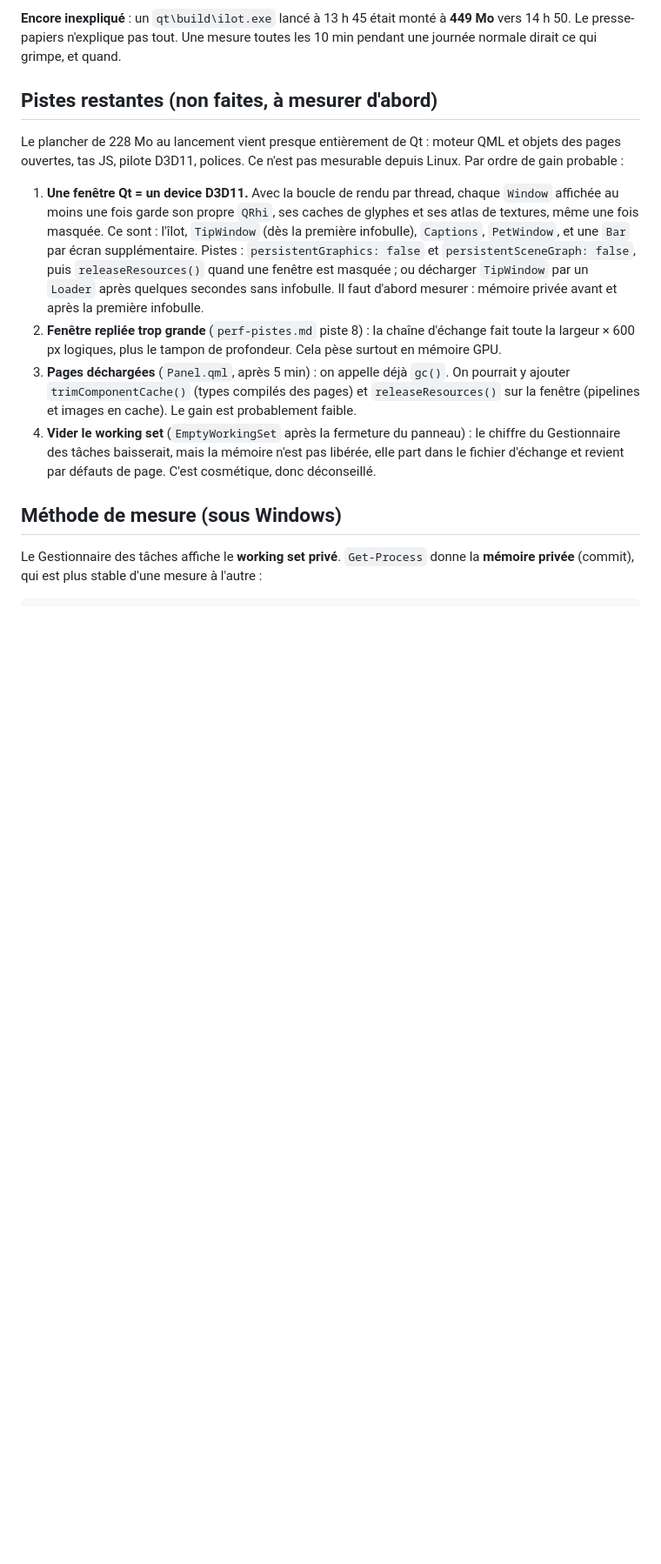
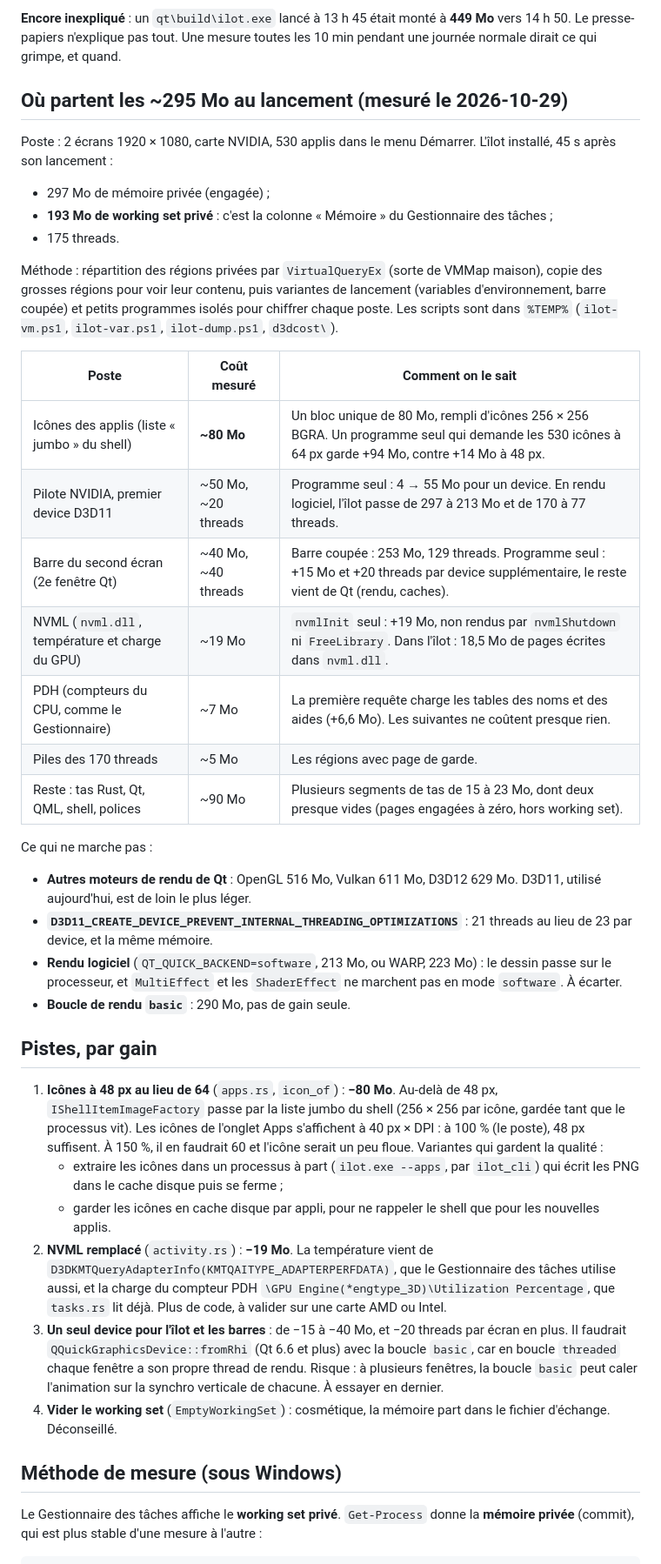
Before and after one commit to tidic84/caelestia-windows, a Markdown page: docs/perf-memoire.md, the part around the change. Shown at 87% size. Drawn GitHub-style; blank space fills up the shorter version.

Commit message:
Memoire : repartition mesuree des ~300 Mo (icones jumbo, pilote, NVML, PDH)

```diff
--- a/docs/perf-memoire.md
+++ b/docs/perf-memoire.md
@@ -85,33 +85,68 @@ grandit avec la taille de l'écran.
 mesure toutes les 10 min pendant une journée normale dirait ce qui grimpe,
 et quand.
 
-## Pistes restantes (non faites, à mesurer d'abord)
+## Où partent les ~295 Mo au lancement (mesuré le 2026-10-29)
 
-Le plancher de 228 Mo au lancement vient presque entièrement de Qt : moteur
-QML et objets des pages ouvertes, tas JS, pilote D3D11, polices. Ce n'est
-pas mesurable depuis Linux. Par ordre de gain probable :
+Poste : 2 écrans 1920 × 1080, carte NVIDIA, 530 applis dans le menu
+Démarrer. L'îlot installé, 45 s après son lancement :
 
-1. **Une fenêtre Qt = un device D3D11.** Avec la boucle de rendu par thread,
-   chaque `Window` affichée au moins une fois garde son propre `QRhi`, ses
-   caches de glyphes et ses atlas de textures, même une fois masquée.
-   Ce sont : l'îlot, `TipWindow` (dès la première infobulle), `Captions`,
-   `PetWindow`, et une `Bar` par écran supplémentaire. Pistes :
-   `persistentGraphics: false` et `persistentSceneGraph: false`, puis
-   `releaseResources()` quand une fenêtre est masquée ; ou décharger
-   `TipWindow` par un `Loader` après quelques secondes sans infobulle. Il
-   faut d'abord mesurer : mémoire privée avant et après la première
-   infobulle.
-2. **Fenêtre repliée trop grande** (`perf-pistes.md` piste 8) : la chaîne
-   d'échange fait toute la largeur × 600 px logiques, plus le tampon de
-   profondeur. Cela pèse surtout en mémoire GPU.
-3. **Pages déchargées** (`Panel.qml`, après 5 min) : on appelle déjà `gc()`.
-   On pourrait y ajouter `trimComponentCache()` (types compilés des pages)
-   et `releaseResources()` sur la fenêtre (pipelines et images en cache).
-   Le gain est probablement faible.
-4. **Vider le working set** (`EmptyWorkingSet` après la fermeture du
-   panneau) : le chiffre du Gestionnaire des tâches baisserait, mais la
-   mémoire n'est pas libérée, elle part dans le fichier d'échange et
-   revient par défauts de page. C'est cosmétique, donc déconseillé.
+- 297 Mo de mémoire privée (engagée) ;
+- **193 Mo de working set privé** : c'est la colonne « Mémoire » du
+  Gestionnaire des tâches ;
+- 175 threads.
+
+Méthode : répartition des régions privées par `VirtualQueryEx` (sorte de
+VMMap maison), copie des grosses régions pour voir leur contenu, puis
+variantes de lancement (variables d'environnement, barre coupée) et petits
+programmes isolés pour chiffrer chaque poste. Les scripts sont dans
+`%TEMP%` (`ilot-vm.ps1`, `ilot-var.ps1`, `ilot-dump.ps1`, `d3dcost\`).
+
+| Poste | Coût mesuré | Comment on le sait |
+|---|---|---|
+| Icônes des applis (liste « jumbo » du shell) | **~80 Mo** | Un bloc unique de 80 Mo, rempli d'icônes 256 × 256 BGRA. Un programme seul qui demande les 530 icônes à 64 px garde +94 Mo, contre +14 Mo à 48 px. |
+| Pilote NVIDIA, premier device D3D11 | ~50 Mo, ~20 threads | Programme seul : 4 → 55 Mo pour un device. En rendu logiciel, l'îlot passe de 297 à 213 Mo et de 170 à 77 threads. |
+| Barre du second écran (2e fenêtre Qt) | ~40 Mo, ~40 threads | Barre coupée : 253 Mo, 129 threads. Programme seul : +15 Mo et +20 threads par device supplémentaire, le reste vient de Qt (rendu, caches). |
+| NVML (`nvml.dll`, température et charge du GPU) | ~19 Mo | `nvmlInit` seul : +19 Mo, non rendus par `nvmlShutdown` ni `FreeLibrary`. Dans l'îlot : 18,5 Mo de pages écrites dans `nvml.dll`. |
+| PDH (compteurs du CPU, comme le Gestionnaire) | ~7 Mo | La première requête charge les tables des noms et des aides (+6,6 Mo). Les suivantes ne coûtent presque rien. |
+| Piles des 170 threads | ~5 Mo | Les régions avec page de garde. |
+| Reste : tas Rust, Qt, QML, shell, polices | ~90 Mo | Plusieurs segments de tas de 15 à 23 Mo, dont deux presque vides (pages engagées à zéro, hors working set). |
+
+Ce qui ne marche pas :
+
+- **Autres moteurs de rendu de Qt** : OpenGL 516 Mo, Vulkan 611 Mo, D3D12
+  629 Mo. D3D11, utilisé aujourd'hui, est de loin le plus léger.
+- **`D3D11_CREATE_DEVICE_PREVENT_INTERNAL_THREADING_OPTIMIZATIONS`** : 21
+  threads au lieu de 23 par device, et la même mémoire.
+- **Rendu logiciel** (`QT_QUICK_BACKEND=software`, 213 Mo, ou WARP,
+  223 Mo) : le dessin passe sur le processeur, et `MultiEffect` et les
+  `ShaderEffect` ne marchent pas en mode `software`. À écarter.
+- **Boucle de rendu `basic`** : 290 Mo, pas de gain seule.
+
+## Pistes, par gain
+
+1. **Icônes à 48 px au lieu de 64** (`apps.rs`, `icon_of`) : **−80 Mo**.
+   Au-delà de 48 px, `IShellItemImageFactory` passe par la liste jumbo du
+   shell (256 × 256 par icône, gardée tant que le processus vit). Les
+   icônes de l'onglet Apps s'affichent à 40 px × DPI : à 100 % (le poste),
+   48 px suffisent. À 150 %, il en faudrait 60 et l'icône serait un peu
+   floue. Variantes qui gardent la qualité :
+   - extraire les icônes dans un processus à part (`ilot.exe --apps`, par
+     `ilot_cli`) qui écrit les PNG dans le cache disque puis se ferme ;
+   - garder les icônes en cache disque par appli, pour ne rappeler le shell
+     que pour les nouvelles applis.
+2. **NVML remplacé** (`activity.rs`) : **−19 Mo**. La température vient de
+   `D3DKMTQueryAdapterInfo(KMTQAITYPE_ADAPTERPERFDATA)`, que le
+   Gestionnaire des tâches utilise aussi, et la charge du compteur PDH
+   `\GPU Engine(*engtype_3D)\Utilization Percentage`, que `tasks.rs` lit
+   déjà. Plus de code, à valider sur une carte AMD ou Intel.
+3. **Un seul device pour l'îlot et les barres** : de −15 à −40 Mo, et
+   −20 threads par écran en plus. Il faudrait
+   `QQuickGraphicsDevice::fromRhi` (Qt 6.6 et plus) avec la boucle
+   `basic`, car en boucle `threaded` chaque fenêtre a son propre thread de
+   rendu. Risque : à plusieurs fenêtres, la boucle `basic` peut caler
+   l'animation sur la synchro verticale de chacune. À essayer en dernier.
+4. **Vider le working set** (`EmptyWorkingSet`) : cosmétique, la mémoire
+   part dans le fichier d'échange. Déconseillé.
 
 ## Méthode de mesure (sous Windows)
 
```
Also changed, not shown: docs/dev/BACKLOG.md (+12 -12 lines), docs/dev/ETAT.md (+19 -0 lines).
